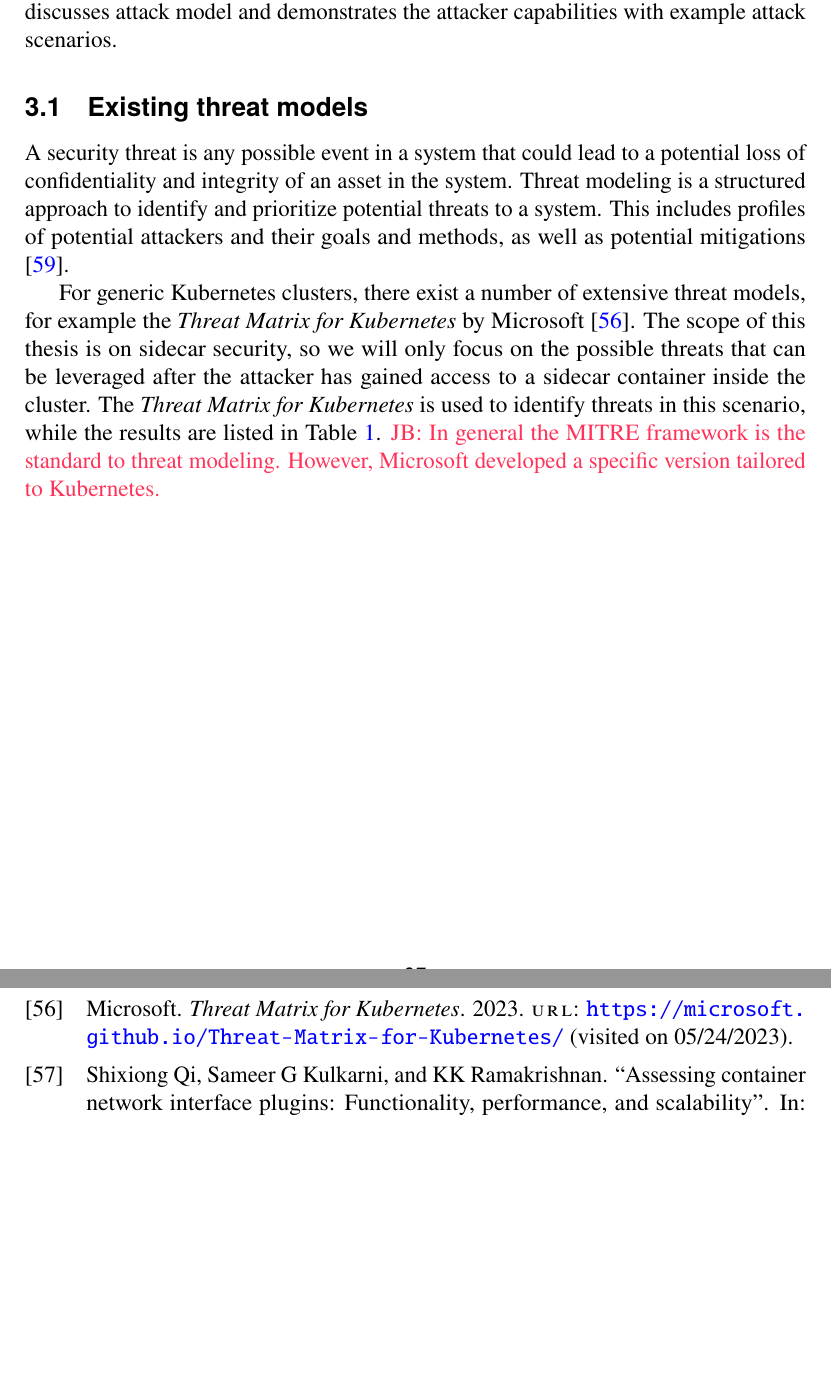
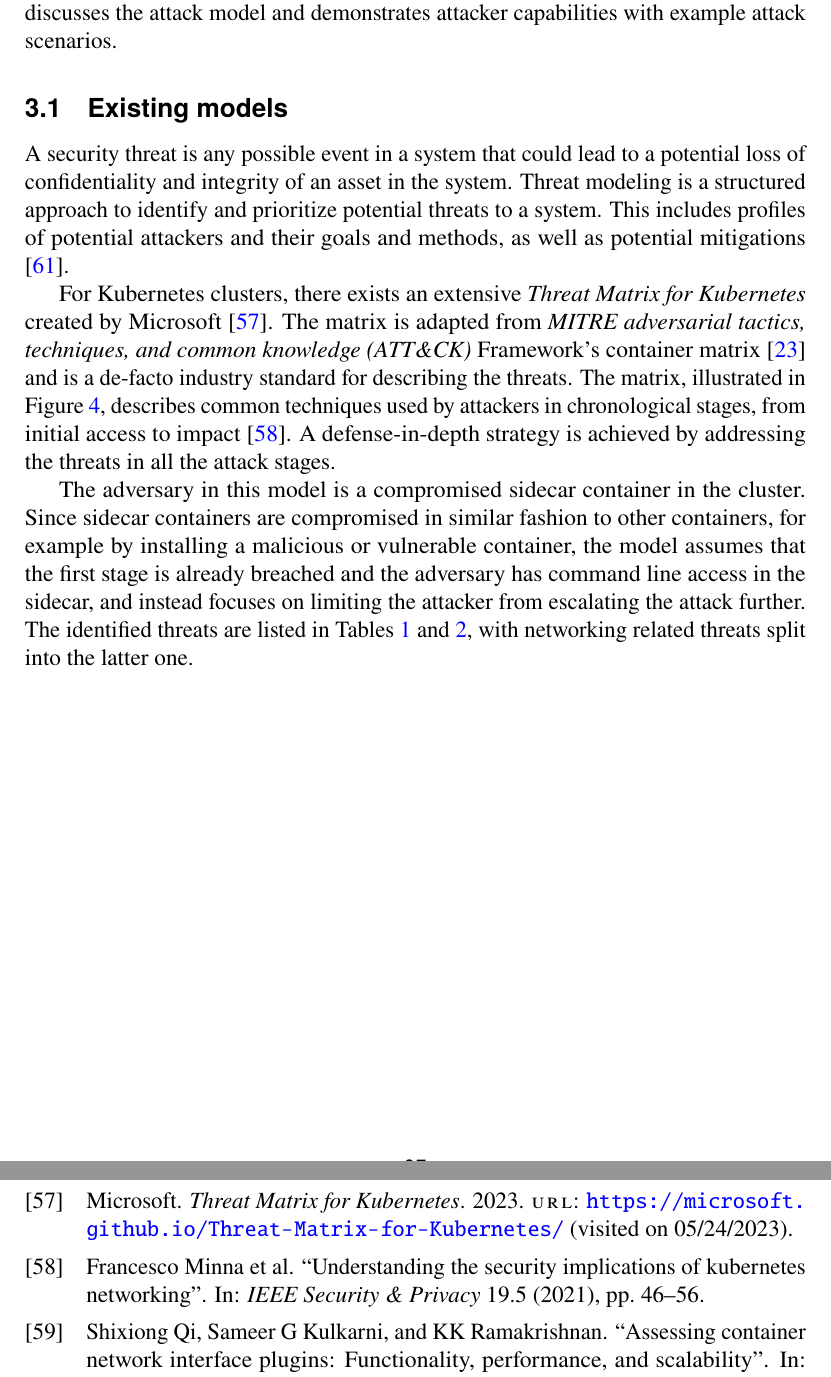
Before and after one commit to Arskah/dippa, a LaTeX thesis (thesis/thesis.tex, which reads thesis/refs.bib): two parts of pages 27 and 53 of 63, joined at a grey line, cut so that both start at the same text, the shorter picture padded with empty space. The pictures show the PDF file thesis/output/thesis.pdf that the author committed with the source.

Commit message:
Add WIP threat modeling stuff

```diff
--- a/thesis/refs.bib
+++ b/thesis/refs.bib
@@ -540,3 +549,13 @@
+  title={Understanding the security implications of kubernetes networking},
+  author={Minna, Francesco and Blaise, Agathe and Rebecchi, Filippo and Chandrasekaran, Balakrishnan and Massacci, Fabio},
+  journal={IEEE Security \& Privacy},
+  volume={19},
+  number={5},
+  pages={46--56},
+  year={2021},
+  publisher={IEEE}
+}
+
 @online{istio-iptables,
   title   = {Install Istio with the Istio CNI plugin},
   author  = {Istio},
--- a/thesis/thesis.tex
+++ b/thesis/thesis.tex
@@ -1204,25 +1204,26 @@ The packet can be passed further in the stack with \texttt{TC\_ACT\_OK}, dropped
 
 \clearpage
 
-\jb{In principle, you should discuss the attacks you want to defend against (e.g., installing a malicious sidecar, or legitimate sidecar with vulnerabilities), the location of the attacker in the system (inside a specific container, in any container, outside the cluster), the prerequisites for an attack, and which parts of the threat matrix are involved.}
-
-\section{Threat modeling}
+\section{The threat model}
 
 This chapter analyzes threats in the Kubernetes cluster from the perspective of sidecars.
 The chapter first discusses existing Kubernetes threat models, which are then used to identify possible attack vectors and readily available mitigations.
-Finally, the chapter discusses attack model and demonstrates the attacker capabilities with example attack scenarios.
-
-\subsection{Existing threat models}
+Finally, the chapter discusses the attack model and demonstrates attacker capabilities with example attack scenarios.
+
+\subsection{Existing models}
 
 A security threat is any possible event in a system that could lead to a potential loss of confidentiality and integrity of an asset in the system.
 Threat modeling is a structured approach to identify and prioritize potential threats to a system.
 This includes profiles of potential attackers and their goals and methods, as well as potential mitigations \cite{shevchenko2018threat}.
 
-% TODO: Check the NSA security stuff \cite{nsa-cisa-hardening}
-For generic Kubernetes clusters, there exist a number of extensive threat models, for example the \emph{Threat Matrix for Kubernetes} by Microsoft \cite{k8s-threat-matrix}.
-The scope of this thesis is on sidecar security, so we will only focus on the possible threats that can be leveraged after the attacker has gained access to a sidecar container inside the cluster.
-The \emph{Threat Matrix for Kubernetes} is used to identify threats in this scenario, while the results are listed in Table~\ref{table:threat-model}.
-\jb{In general the MITRE framework is the standard to threat modeling. However, Microsoft developed a specific version tailored to Kubernetes.}
+For Kubernetes clusters, there exists an extensive \emph{Threat Matrix for Kubernetes} created by Microsoft \cite{k8s-threat-matrix}.
+The matrix is adapted from \emph{MITRE adversarial tactics, techniques, and common knowledge (ATT\&CK)} Framework's container matrix \cite{mitre-matrix} and is a de-facto industry standard for describing the threats.
+The matrix, illustrated in Figure~\ref{fig:threat-matrix}, describes common techniques used by attackers in chronological stages, from initial access to impact \cite{minna2021understanding}.
+A defense-in-depth strategy is achieved by addressing the threats in all the attack stages.
+
+The adversary in this model is a compromised sidecar container in the cluster.
+Since sidecar containers are compromised in similar fashion to other containers, for example by installing a malicious or vulnerable container, the model assumes that the first stage is already breached and the adversary has command line access in the sidecar, and instead focuses on limiting the attacker from escalating the attack further.
+The identified threats are listed in Tables~\ref{table:threat-model} and \ref{table:threat-model-network}, with networking related threats split into the latter one.
 
 \begin{table}[H]
   \sffamily
@@ -1269 +1275,3 @@ The \emph{Threat Matrix for Kubernetes} is used to identify threats in this scen
+\end{figure}
+
 \subsection{Attacker model}
```
Also changed, not shown: thesis/files/Matrix-old.png (added), thesis/files/Matrix.png (added), thesis/output/thesis.pdf, thesis/refs.bib (9 more changed lines), thesis/thesis.tex (7 more changed lines).
